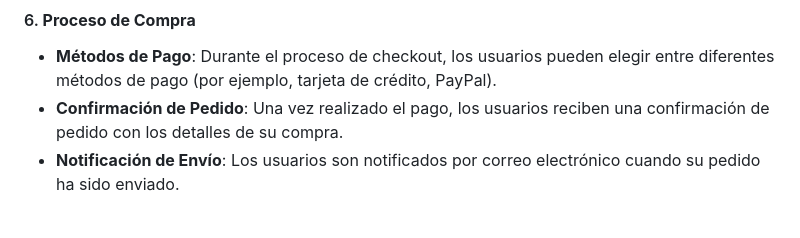
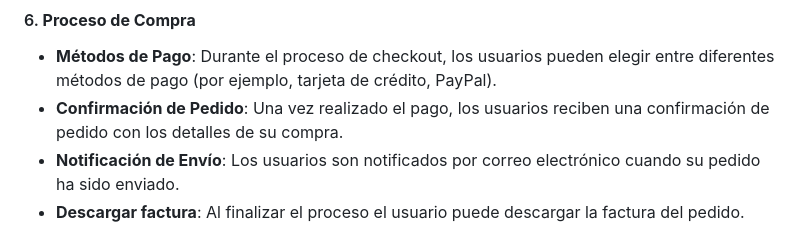
Before and after one commit to Christian8121/Tienda-de-Componentes-Inform-ticos, a Markdown page: README.md, the part around one of its changes. GitHub-like rendering.

```diff
--- a/README.md
+++ b/README.md
@@ -114,6 +114,7 @@ Nos ponemos a descargar todos los paquetes necesarios para que nuestra web pueda
    - **Métodos de Pago**: Durante el proceso de checkout, los usuarios pueden elegir entre diferentes métodos de pago (por ejemplo, tarjeta de crédito, PayPal).
    - **Confirmación de Pedido**: Una vez realizado el pago, los usuarios reciben una confirmación de pedido con los detalles de su compra.
    - **Notificación de Envío**: Los usuarios son notificados por correo electrónico cuando su pedido ha sido enviado.
+   - **Descargar factura**: Al finalizar el proceso el usuario puede descargar la factura del pedido.
 
    ![Captura de pantalla 2025-03-16 030105](https://github.com/user-attachments/assets/c1c88124-ae52-48be-a13e-1bffc73b7ad7)
    ![Captura de pantalla 2025-03-16 030537](https://github.com/user-attachments/assets/bc47ebd2-1c3b-4ddb-9378-40f4d56535b7)
```
Also changed, not shown: other parts of README.md (+5 -0 lines).
